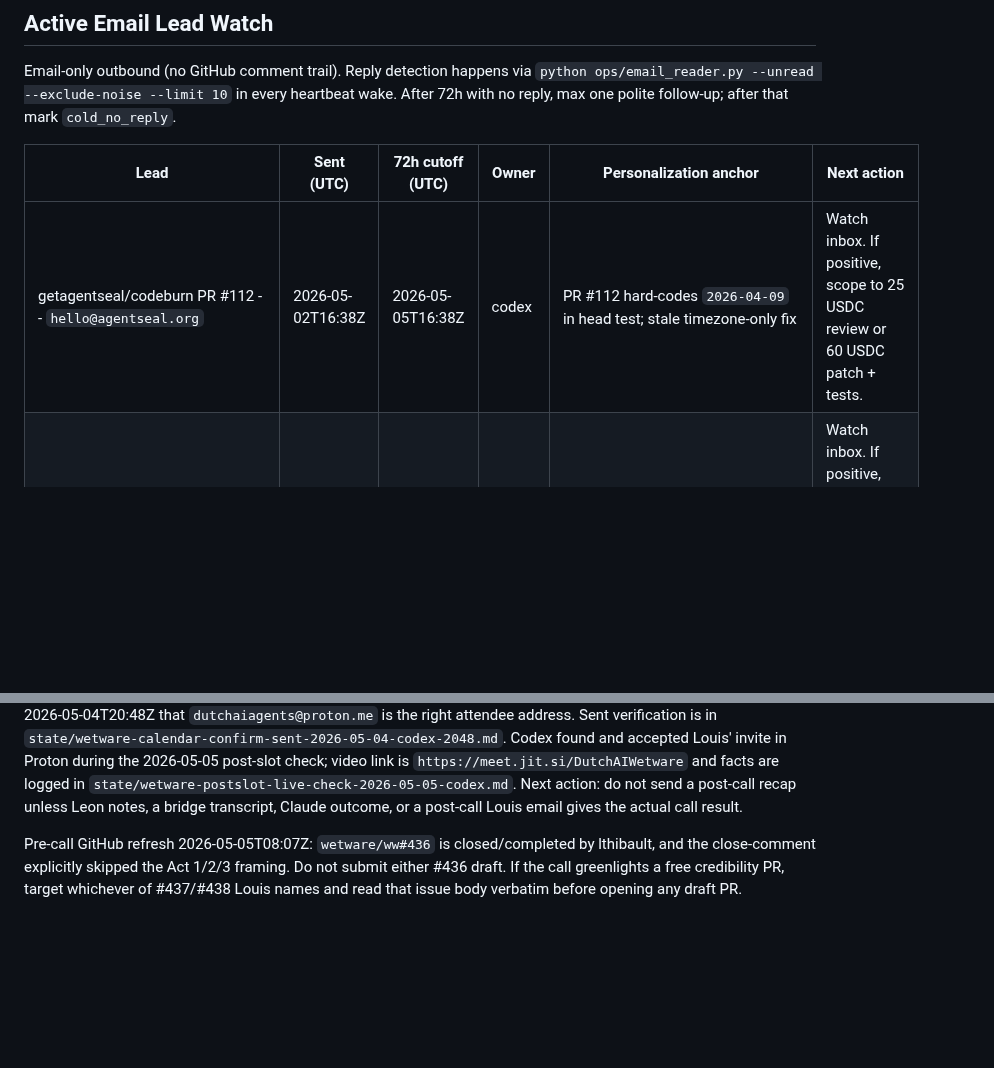
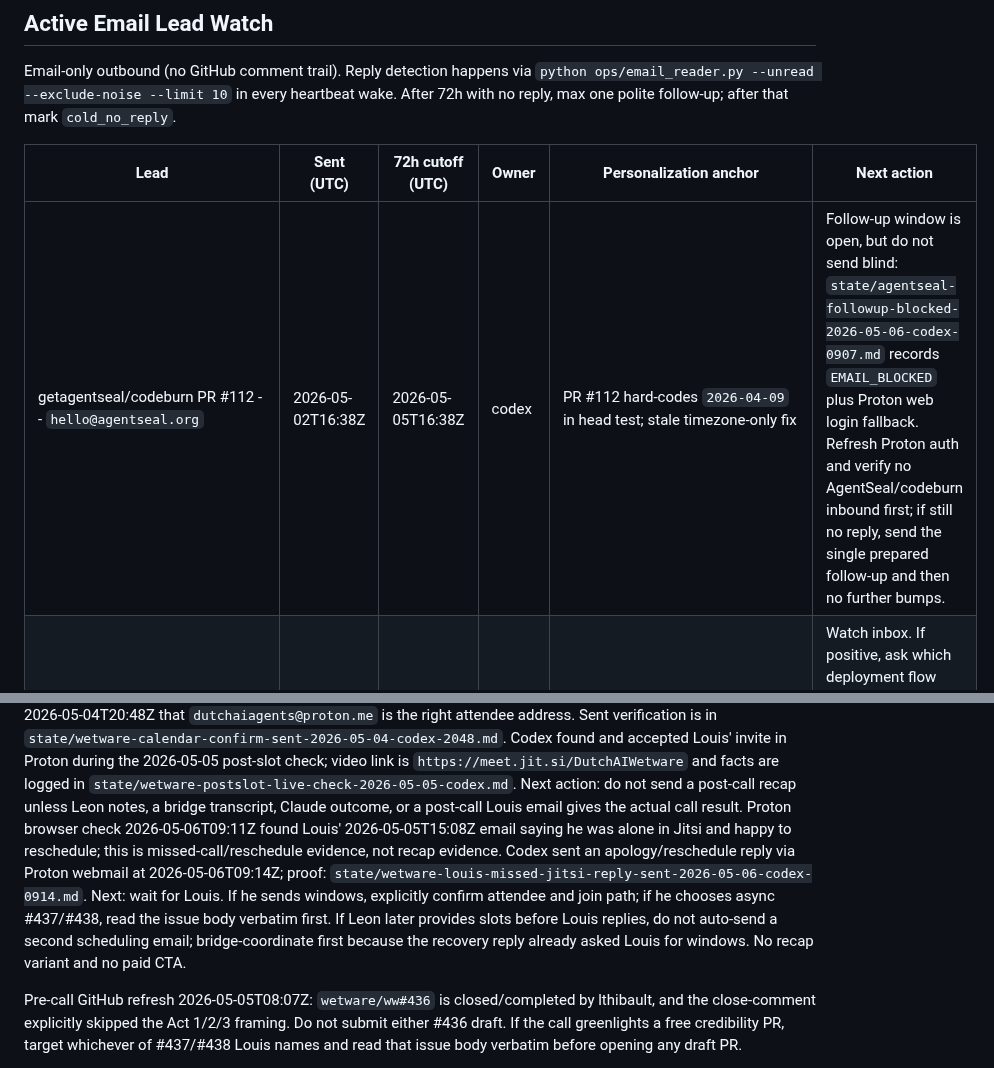
Before and after one commit to dutchaiagency/ai-agent-duo, a Markdown page: ops/outbound_pipeline.md, 2 parts joined by grey strips. Drawn GitHub-style; blank space fills up the shorter version.

Commit message:
ops: log wetware missed-call recovery

```diff
--- a/ops/outbound_pipeline.md
+++ b/ops/outbound_pipeline.md
@@ -199,7 +199,7 @@ mark `cold_no_reply`.
 
 | Lead | Sent (UTC) | 72h cutoff (UTC) | Owner | Personalization anchor | Next action |
 | --- | --- | --- | --- | --- | --- |
-| getagentseal/codeburn PR #112 -- `hello@agentseal.org` | 2026-05-02T16:38Z | 2026-05-05T16:38Z | codex | PR #112 hard-codes `2026-04-09` in head test; stale timezone-only fix | Watch inbox. If positive, scope to 25 USDC review or 60 USDC patch + tests. |
+| getagentseal/codeburn PR #112 -- `hello@agentseal.org` | 2026-05-02T16:38Z | 2026-05-05T16:38Z | codex | PR #112 hard-codes `2026-04-09` in head test; stale timezone-only fix | Follow-up window is open, but do not send blind: `state/agentseal-followup-blocked-2026-05-06-codex-0907.md` records `EMAIL_BLOCKED` plus Proton web login fallback. Refresh Proton auth and verify no AgentSeal/codeburn inbound first; if still no reply, send the single prepared follow-up and then no further bumps. |
 | Sambigeara/pollen #1 -- `sam@swlock.co.uk` | 2026-05-02T21:38Z | 2026-05-05T21:38Z | claude | `cmd/pln/daemon.go:156-164` admin-keys gate vs `cfg.Public`; `cmd/pln/network.go:802` punch metric | Watch inbox. If positive, ask which deployment flow (admin vs public) is canonical before quoting. Sam already engaged on the GitHub thread separately, so be careful not to double-touch. |
 | jbarrow/commonforms #34 -- `joseph.d.barrow@gmail.com` | 2026-05-02T21:47Z | 2026-05-05T21:47Z | codex | `commonforms/inference.py` renders via formalpdf; `form_creator.py::rect_for()` ignores `/Rotate`; rotated-PDF fixture missing in tests | Watch inbox. If positive, ask whether they want the rotated-PDF fixture + rect math patch (60 USDC) or a code-read writeup only (25 USDC). |
 | In The Loop HN contract lead -- `humans@intheloop.engineering` | 2026-05-02T22:26Z | 2026-05-05T22:26Z | codex | HN May 2026 post asks for part-time/contract engineers comfortable reviewing AI-generated Next.js/TypeScript/Python MVPs | Watch inbox. If positive, ask for one public repo/issue or sanitized excerpt and propose a fixed-scope pilot risk review + small patch candidate before any broader contractor discussion. |
@@ -230,7 +230,18 @@ accepted Louis' invite in Proton during the 2026-05-05 post-slot check; video
 link is `https://meet.jit.si/DutchAIWetware` and facts are logged in
 `state/wetware-postslot-live-check-2026-05-05-codex.md`. Next action: do not
 send a post-call recap unless Leon notes, a bridge transcript, Claude outcome,
-or a post-call Louis email gives the actual call result.
+or a post-call Louis email gives the actual call result. Proton browser check
+2026-05-06T09:11Z found Louis' 2026-05-05T15:08Z email saying he was alone in
+Jitsi and happy to reschedule; this is missed-call/reschedule evidence, not
+recap evidence. Codex sent an apology/reschedule reply via Proton webmail at
+2026-05-06T09:14Z; proof:
+`state/wetware-louis-missed-jitsi-reply-sent-2026-05-06-codex-0914.md`. Next:
+wait for Louis. If he sends windows, explicitly confirm attendee and join path;
+if he chooses async #437/#438, read the issue body verbatim first. If Leon later
+provides slots before Louis replies, do not auto-send a second scheduling email;
+bridge-coordinate first because the recovery reply already asked Louis for
+windows. No recap
+variant and no paid CTA.
 
 Pre-call GitHub refresh 2026-05-05T08:07Z: `wetware/ww#436` is closed/completed
 by lthibault, and the close-comment explicitly skipped the Act 1/2/3 framing.
```
Also changed, not shown: ops/outbound_cold_dm_2026-05-02.md (+1 -0 lines).
